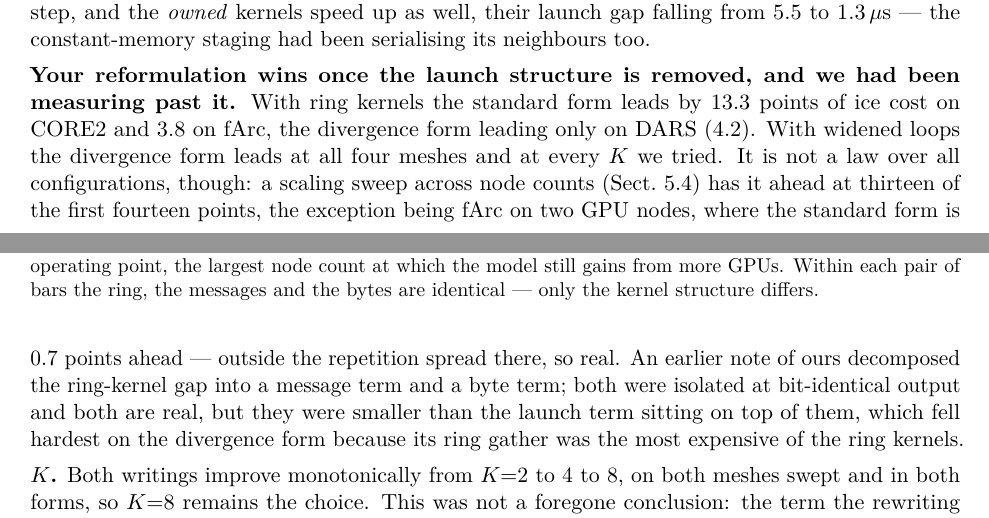
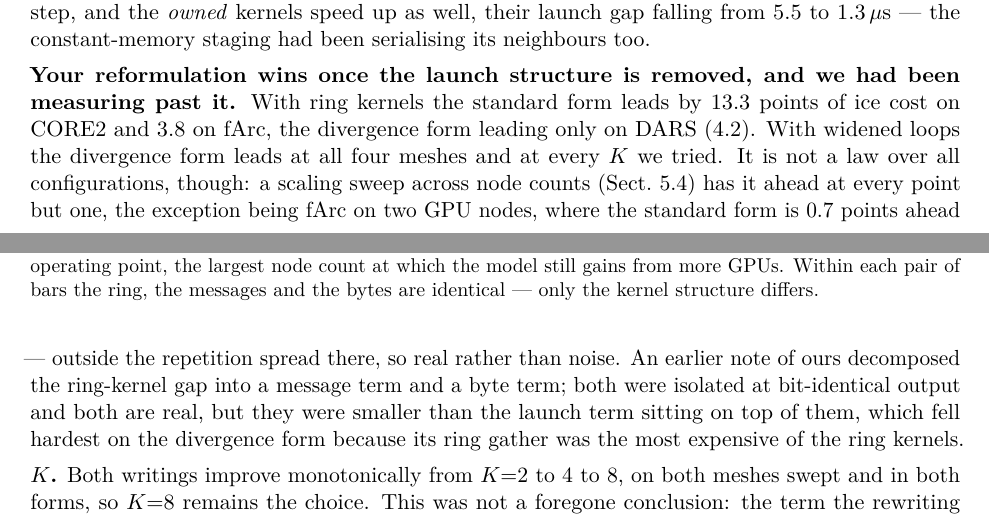
Before and after one commit to koldunovn/fesom_kokkos, a LaTeX document (docs/report/danilov_mevp_report.tex): two parts of pages 3 and 4 of 6, joined at a grey line, cut so that both start at the same text. Compiled offline with pdfLaTeX.

Commit message:
phrase the inversion as 'every point but one' rather than a running count the draining fleet keeps invalidating (13/14 -> 14/15 within the hour)

```diff
--- a/docs/report/danilov_mevp_report.tex
+++ b/docs/report/danilov_mevp_report.tex
@@ -205,9 +205,9 @@ step, and the \emph{owned} kernels speed up as well, their launch gap falling fr
 past it.} With ring kernels the standard form leads by 13.3 points of ice cost on CORE2 and 3.8 on
 fArc, the divergence form leading only on DARS (4.2). With widened loops the divergence form leads
 at all four meshes and at every $K$ we tried. It is not a law over all configurations, though: a
-scaling sweep across node counts (Sect.~5.4) has it ahead at thirteen of the first fourteen points,
-the exception being fArc on two GPU nodes, where the standard form is 0.7 points ahead --- outside
-the repetition spread there, so real. An earlier note of ours decomposed the ring-kernel
+scaling sweep across node counts (Sect.~5.4) has it ahead at every point but one, the exception
+being fArc on two GPU nodes, where the standard form is 0.7 points ahead --- outside the repetition
+spread there, so real rather than noise. An earlier note of ours decomposed the ring-kernel
 gap into a message term and a byte term; both were isolated at bit-identical output and both are
 real, but they were smaller than the launch term sitting on top of them, which fell hardest on the
 divergence form because its ring gather was the most expensive of the ring kernels.
```
Also changed, not shown: docs/report/onepager.tex (+2 -1 lines), docs/report/danilov_mevp_report.pdf, docs/report/fig2_scaling_step.pdf, docs/report/fig3_scaling_ice.pdf, docs/report/onepager.pdf.
